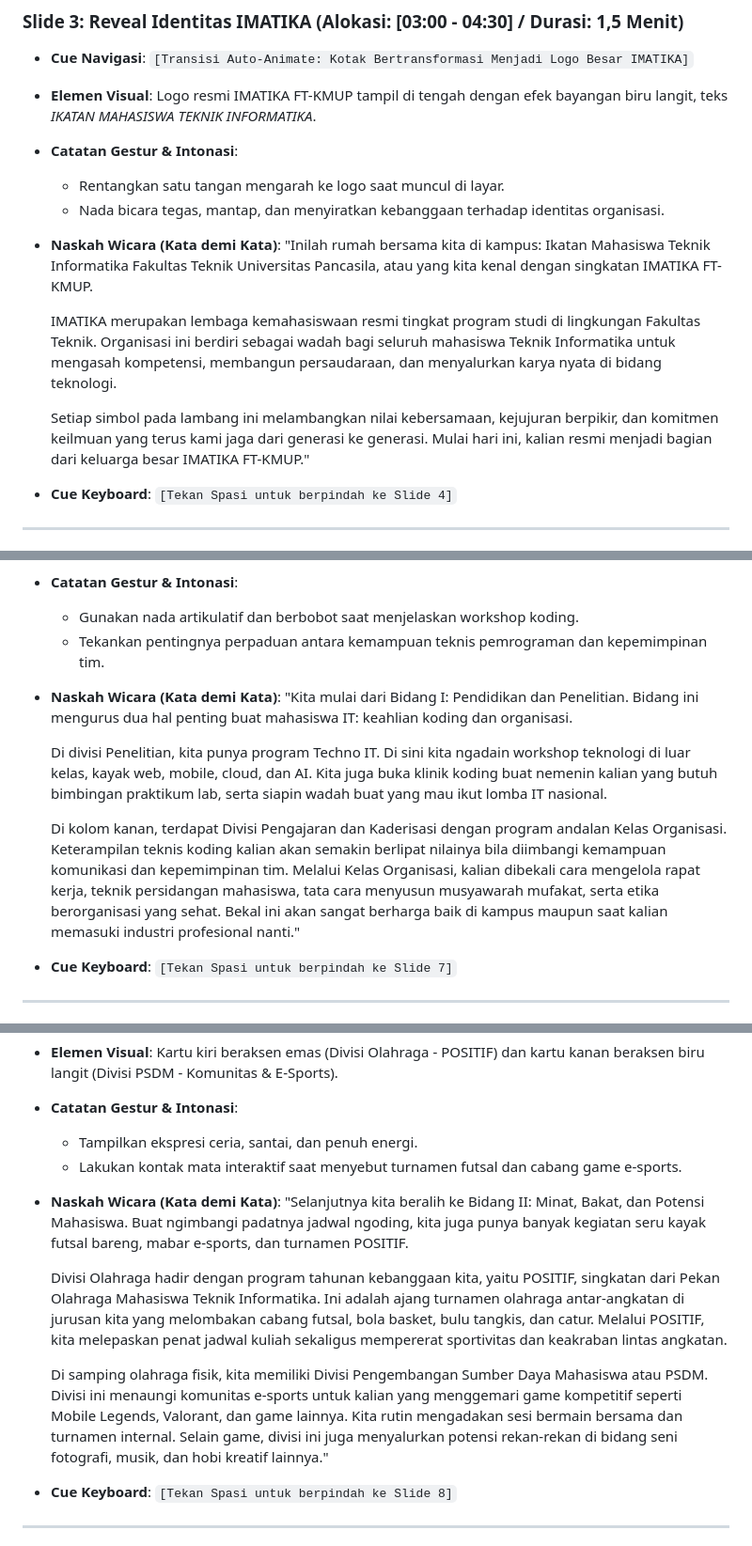
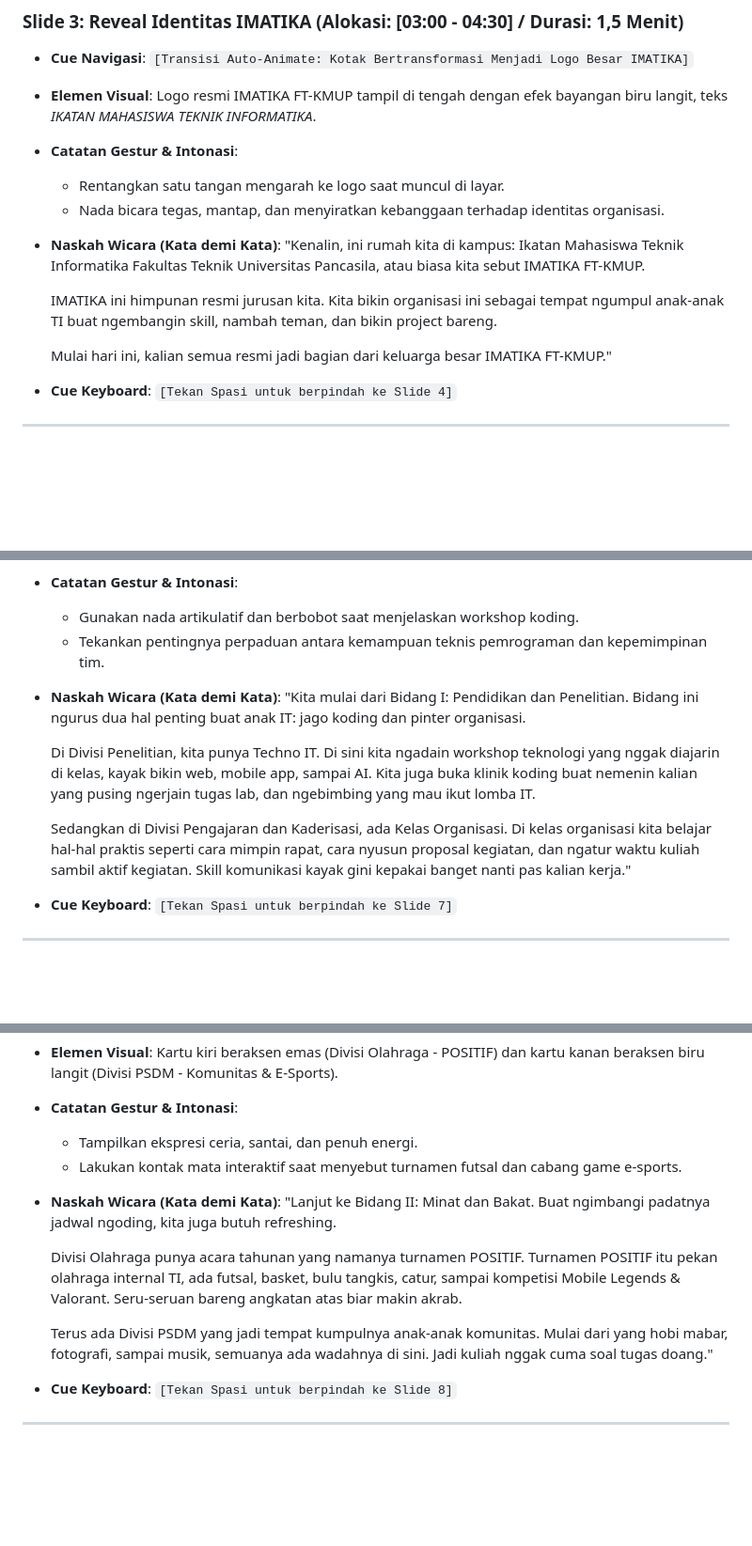
Before and after one commit to sakacyd/ppt_imatika_pkkmb_ft, a Markdown page: speaker_notes.md, 3 parts joined by grey strips. Shown at 94% size. Drawn GitHub-style; blank space fills up the shorter version.

```diff
--- a/speaker_notes.md
+++ b/speaker_notes.md
@@ -83,11 +83,11 @@ Panduan naskah wicara kata-demi-kata (speech transcript), alokasi waktu, cue key
   - Rentangkan satu tangan mengarah ke logo saat muncul di layar.
   - Nada bicara tegas, mantap, dan menyiratkan kebanggaan terhadap identitas organisasi.
 - **Naskah Wicara (Kata demi Kata)**:
-  "Inilah rumah bersama kita di kampus: Ikatan Mahasiswa Teknik Informatika Fakultas Teknik Universitas Pancasila, atau yang kita kenal dengan singkatan IMATIKA FT-KMUP.
+  "Kenalin, ini rumah kita di kampus: Ikatan Mahasiswa Teknik Informatika Fakultas Teknik Universitas Pancasila, atau biasa kita sebut IMATIKA FT-KMUP.
 
-  IMATIKA merupakan lembaga kemahasiswaan resmi tingkat program studi di lingkungan Fakultas Teknik. Organisasi ini berdiri sebagai wadah bagi seluruh mahasiswa Teknik Informatika untuk mengasah kompetensi, membangun persaudaraan, dan menyalurkan karya nyata di bidang teknologi.
+  IMATIKA ini himpunan resmi jurusan kita. Kita bikin organisasi ini sebagai tempat ngumpul anak-anak TI buat ngembangin skill, nambah teman, dan bikin project bareng.
 
-  Setiap simbol pada lambang ini melambangkan nilai kebersamaan, kejujuran berpikir, dan komitmen keilmuan yang terus kami jaga dari generasi ke generasi. Mulai hari ini, kalian resmi menjadi bagian dari keluarga besar IMATIKA FT-KMUP."
+  Mulai hari ini, kalian semua resmi jadi bagian dari keluarga besar IMATIKA FT-KMUP."
 - **Cue Keyboard**: `[Tekan Spasi untuk berpindah ke Slide 4]`
 
 ---
@@ -153,11 +153,11 @@ Panduan naskah wicara kata-demi-kata (speech transcript), alokasi waktu, cue key
   - Gunakan nada artikulatif dan berbobot saat menjelaskan workshop koding.
   - Tekankan pentingnya perpaduan antara kemampuan teknis pemrograman dan kepemimpinan tim.
 - **Naskah Wicara (Kata demi Kata)**:
-  "Kita mulai dari Bidang I: Pendidikan dan Penelitian. Bidang ini mengurus dua hal penting buat mahasiswa IT: keahlian koding dan organisasi.
+  "Kita mulai dari Bidang I: Pendidikan dan Penelitian. Bidang ini ngurus dua hal penting buat anak IT: jago koding dan pinter organisasi.
 
-  Di divisi Penelitian, kita punya program Techno IT. Di sini kita ngadain workshop teknologi di luar kelas, kayak web, mobile, cloud, dan AI. Kita juga buka klinik koding buat nemenin kalian yang butuh bimbingan praktikum lab, serta siapin wadah buat yang mau ikut lomba IT nasional.
+  Di Divisi Penelitian, kita punya Techno IT. Di sini kita ngadain workshop teknologi yang nggak diajarin di kelas, kayak bikin web, mobile app, sampai AI. Kita juga buka klinik koding buat nemenin kalian yang pusing ngerjain tugas lab, dan ngebimbing yang mau ikut lomba IT.
 
-  Di kolom kanan, terdapat Divisi Pengajaran dan Kaderisasi dengan program andalan Kelas Organisasi. Keterampilan teknis koding kalian akan semakin berlipat nilainya bila diimbangi kemampuan komunikasi dan kepemimpinan tim. Melalui Kelas Organisasi, kalian dibekali cara mengelola rapat kerja, teknik persidangan mahasiswa, tata cara menyusun musyawarah mufakat, serta etika berorganisasi yang sehat. Bekal ini akan sangat berharga baik di kampus maupun saat kalian memasuki industri profesional nanti."
+  Sedangkan di Divisi Pengajaran dan Kaderisasi, ada Kelas Organisasi. Di kelas organisasi kita belajar hal-hal praktis seperti cara mimpin rapat, cara nyusun proposal kegiatan, dan ngatur waktu kuliah sambil aktif kegiatan. Skill komunikasi kayak gini kepakai banget nanti pas kalian kerja."
 - **Cue Keyboard**: `[Tekan Spasi untuk berpindah ke Slide 7]`
 
 ---
@@ -170,11 +170,11 @@ Panduan naskah wicara kata-demi-kata (speech transcript), alokasi waktu, cue key
   - Tampilkan ekspresi ceria, santai, dan penuh energi.
   - Lakukan kontak mata interaktif saat menyebut turnamen futsal dan cabang game e-sports.
 - **Naskah Wicara (Kata demi Kata)**:
-  "Selanjutnya kita beralih ke Bidang II: Minat, Bakat, dan Potensi Mahasiswa. Buat ngimbangi padatnya jadwal ngoding, kita juga punya banyak kegiatan seru kayak futsal bareng, mabar e-sports, dan turnamen POSITIF.
+  "Lanjut ke Bidang II: Minat dan Bakat. Buat ngimbangi padatnya jadwal ngoding, kita juga butuh refreshing.
 
-  Divisi Olahraga hadir dengan program tahunan kebanggaan kita, yaitu POSITIF, singkatan dari Pekan Olahraga Mahasiswa Teknik Informatika. Ini adalah ajang turnamen olahraga antar-angkatan di jurusan kita yang melombakan cabang futsal, bola basket, bulu tangkis, dan catur. Melalui POSITIF, kita melepaskan penat jadwal kuliah sekaligus mempererat sportivitas dan keakraban lintas angkatan.
+  Divisi Olahraga punya acara tahunan yang namanya turnamen POSITIF. Turnamen POSITIF itu pekan olahraga internal TI, ada futsal, basket, bulu tangkis, catur, sampai kompetisi Mobile Legends & Valorant. Seru-seruan bareng angkatan atas biar makin akrab.
 
-  Di samping olahraga fisik, kita memiliki Divisi Pengembangan Sumber Daya Mahasiswa atau PSDM. Divisi ini menaungi komunitas e-sports untuk kalian yang menggemari game kompetitif seperti Mobile Legends, Valorant, dan game lainnya. Kita rutin mengadakan sesi bermain bersama dan turnamen internal. Selain game, divisi ini juga menyalurkan potensi rekan-rekan di bidang seni fotografi, musik, dan hobi kreatif lainnya."
+  Terus ada Divisi PSDM yang jadi tempat kumpulnya anak-anak komunitas. Mulai dari yang hobi mabar, fotografi, sampai musik, semuanya ada wadahnya di sini. Jadi kuliah nggak cuma soal tugas doang."
 - **Cue Keyboard**: `[Tekan Spasi untuk berpindah ke Slide 8]`
 
 ---
```
Also changed, not shown: other parts of speaker_notes.md (+33 -33 lines).
